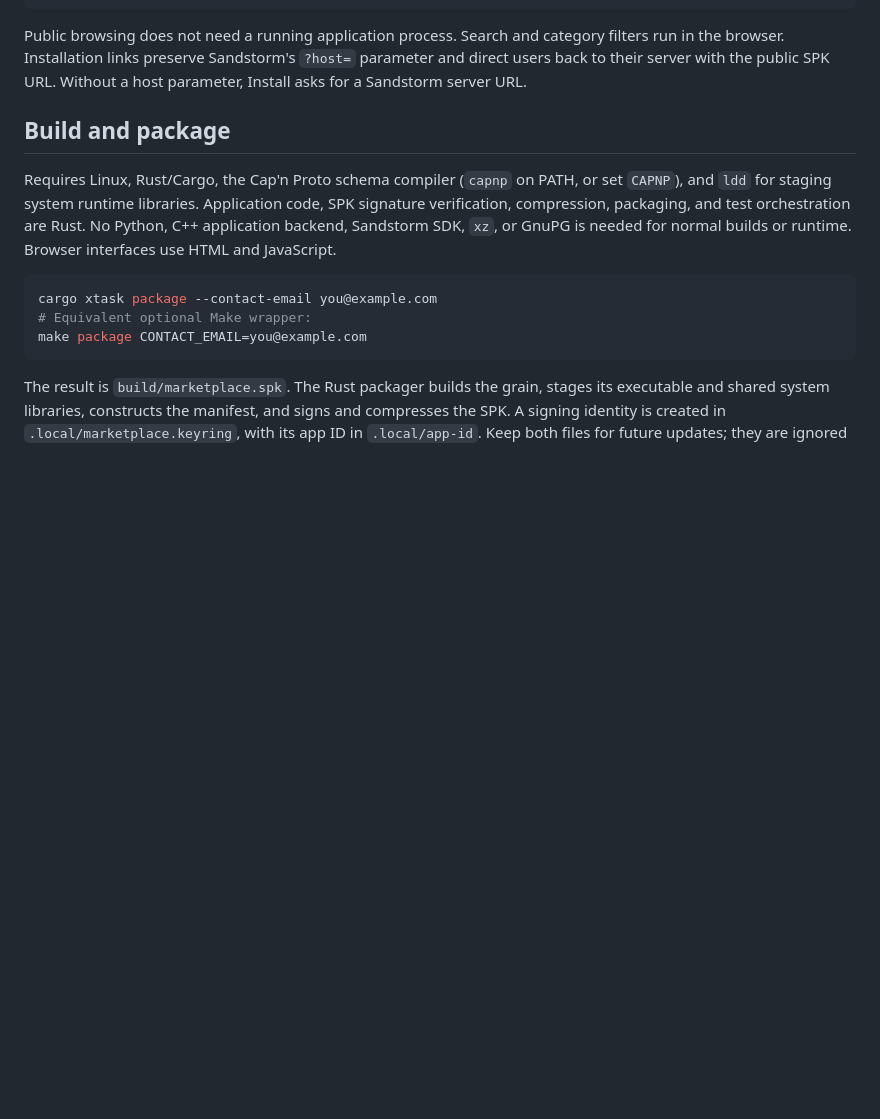
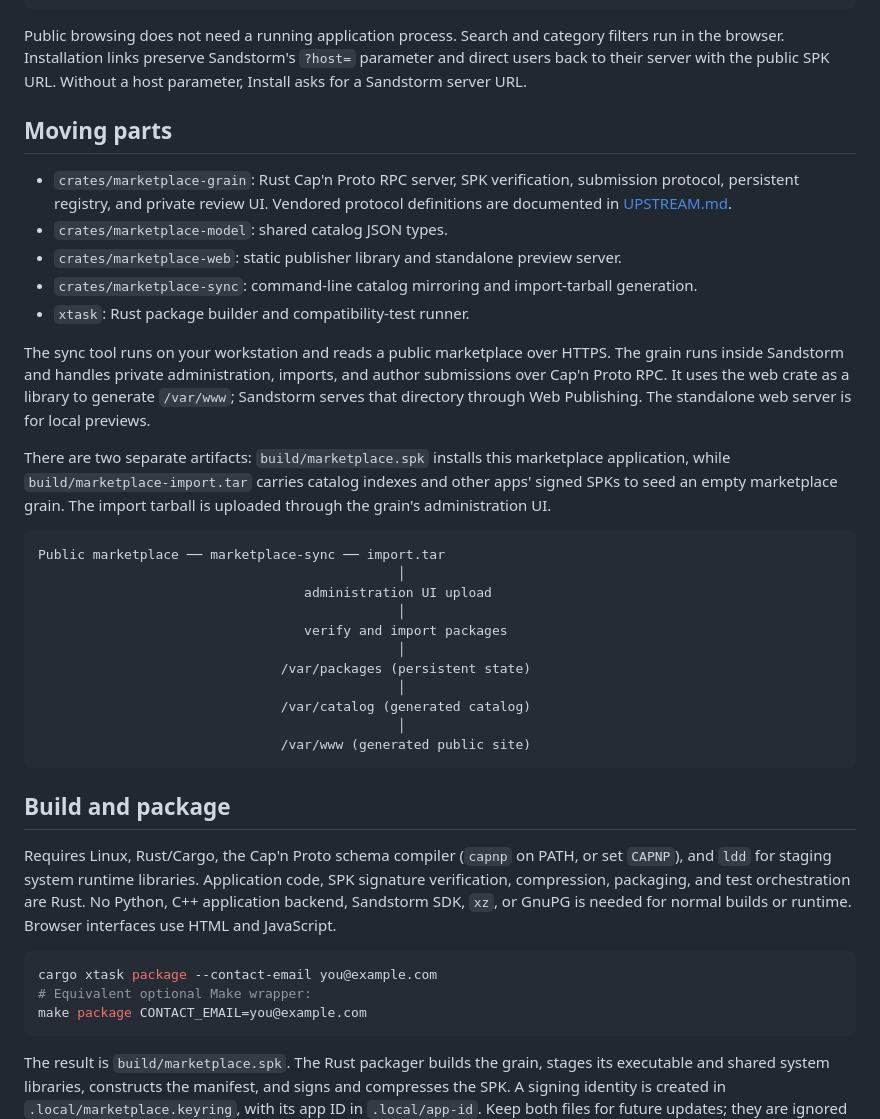
Before and after one commit to mnutt/sandstorm-marketplace, a Markdown page: README.md, the part around one of its changes. Drawn GitHub-style; blank space fills up the shorter version.

````diff
--- a/README.md
+++ b/README.md
@@ -21,6 +21,41 @@ Public browsing does not need a running application process. Search and category
 filters run in the browser. Installation links preserve Sandstorm's `?host=`
 parameter and direct users back to their server with the public SPK URL.
 Without a host parameter, Install asks for a Sandstorm server URL.
+
+## Moving parts
+
+- `crates/marketplace-grain`: Rust Cap'n Proto RPC server, SPK verification,
+  submission protocol, persistent registry, and private review UI. Vendored
+  protocol definitions are documented in [UPSTREAM.md](crates/marketplace-grain/UPSTREAM.md).
+- `crates/marketplace-model`: shared catalog JSON types.
+- `crates/marketplace-web`: static publisher library and standalone preview server.
+- `crates/marketplace-sync`: command-line catalog mirroring and import-tarball generation.
+- `xtask`: Rust package builder and compatibility-test runner.
+
+The sync tool runs on your workstation and reads a public marketplace over
+HTTPS. The grain runs inside Sandstorm and handles private administration,
+imports, and author submissions over Cap'n Proto RPC. It uses the web crate as a
+library to generate `/var/www`; Sandstorm serves that directory through Web
+Publishing. The standalone web server is for local previews.
+
+There are two separate artifacts: `build/marketplace.spk` installs this
+marketplace application, while `build/marketplace-import.tar` carries catalog
+indexes and other apps' signed SPKs to seed an empty marketplace grain. The
+import tarball is uploaded through the grain's administration UI.
+
+```text
+Public marketplace ── marketplace-sync ── import.tar
+                                              │
+                                  administration UI upload
+                                              │
+                                  verify and import packages
+                                              │
+                               /var/packages (persistent state)
+                                              │
+                               /var/catalog (generated catalog)
+                                              │
+                               /var/www (generated public site)
+```
 
 ## Build and package
 
````
Also changed, not shown: other parts of README.md (+104 -47 lines).
